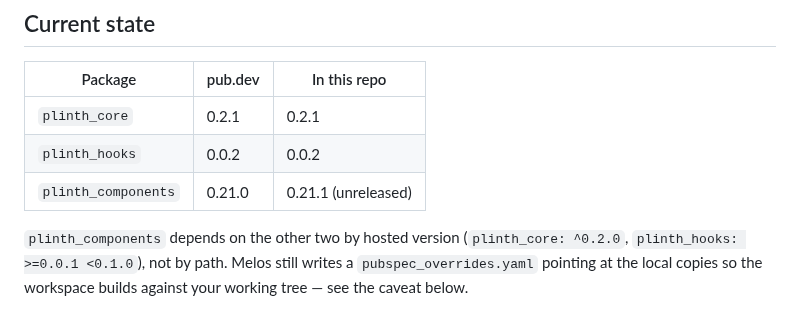
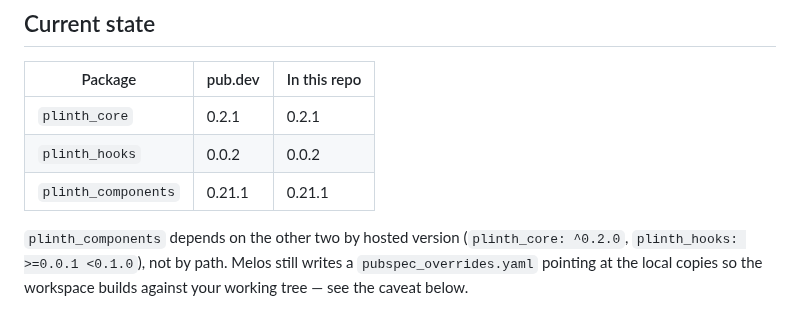
Before and after one commit to ylahav/plinth_ui, a Markdown page: docs/PUBLISHING.md, the part around the change. Rendered like a GitHub page.

Commit message:
Record 0.21.1 as live on pub.dev
Co-Authored-By: Claude Opus 5 <noreply@anthropic.com>

```diff
--- a/docs/PUBLISHING.md
+++ b/docs/PUBLISHING.md
@@ -11,7 +11,7 @@ now covers releasing an update.
 |---|---|---|
 | `plinth_core` | 0.2.1 | 0.2.1 |
 | `plinth_hooks` | 0.0.2 | 0.0.2 |
-| `plinth_components` | 0.21.0 | 0.21.1 (unreleased) |
+| `plinth_components` | 0.21.1 | 0.21.1 |
 
 `plinth_components` depends on the other two by hosted version
 (`plinth_core: ^0.2.0`, `plinth_hooks: >=0.0.1 <0.1.0`), not by path. Melos
```
